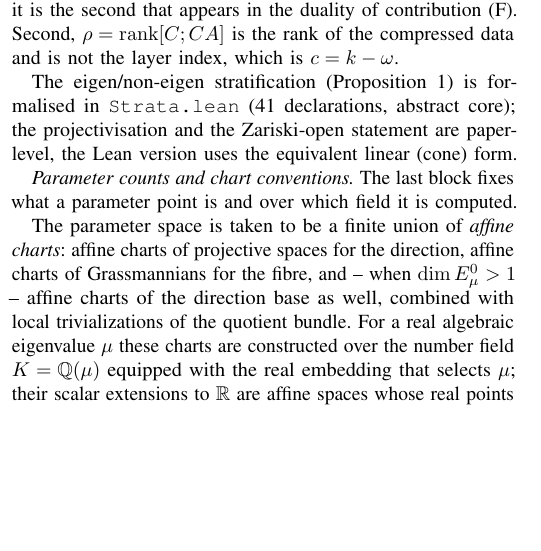
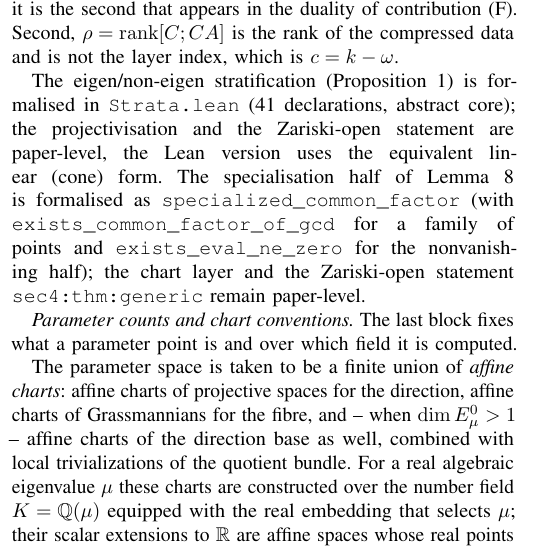
Before and after one commit to Zhengshuji/q1-functional-observer, a LaTeX paper (paper/paper_III_hyperplane.tex): part of one column of page 3 of 18, cut so that both start at the same text, the shorter picture padded with empty space. Compiled offline with pdfLaTeX.

Commit message:
lean: FullRank — specialisation half of Paper III's full-rank leading-coefficient lemma (5 declarations); paper III evidence note updated

```diff
--- a/paper/paper_III_hyperplane.tex
+++ b/paper/paper_III_hyperplane.tex
@@ -389,6 +389,7 @@ $\widetilde r$ & $r(v)-\delta$, rank left for free rows & --- \\
 \end{table*}
 
 The eigen/non-eigen stratification (Proposition~\ref{sec3:prop:strata}) is formalised in \texttt{Strata.lean} (41 declarations, abstract core); the projectivisation and the Zariski-open statement are paper-level, the Lean version uses the equivalent linear (cone) form.
+The specialisation half of Lemma~\ref{sec4:lem:fullrank} is formalised as \texttt{specialized\_common\_factor} (with \texttt{exists\_common\_factor\_of\_gcd} for a family of points and \texttt{exists\_eval\_ne\_zero} for the nonvanishing half); the chart layer and the Zariski-open statement \texttt{sec4:thm:generic} remain paper-level.
 
 
 \emph{Parameter counts and chart conventions.} The last block fixes what a parameter point is and over
```
Also changed, not shown: paper/paper_III_hyperplane.pdf, 3 other files.
